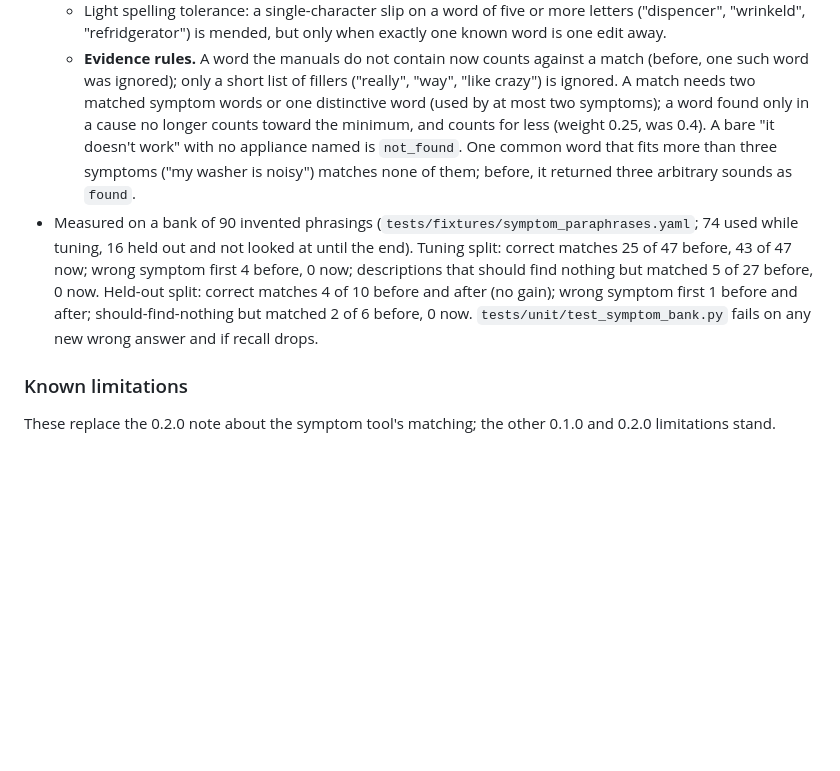
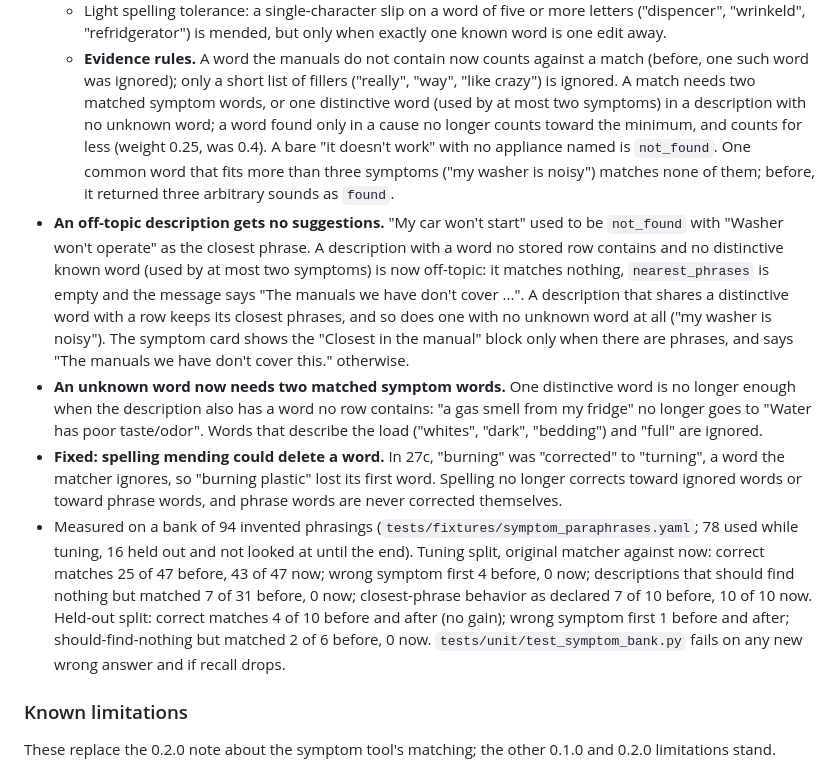
Before and after one commit to sadishihab/fixit-mcp, a Markdown page: CHANGELOG.md, the part around the change. Rendered like a GitHub page; blank space fills up the shorter version.

Commit message:
Step 27e: changelog and docs for off-topic handling and the spelling fix
Co-Authored-By: Claude Sonnet 5.5 <noreply@anthropic.com>

```diff
--- a/CHANGELOG.md
+++ b/CHANGELOG.md
@@ -28,16 +28,30 @@ and this project adheres to [Semantic Versioning](https://semver.org/spec/v2.0.0
     "wrinkeld", "refridgerator") is mended, but only when exactly one known word is one edit away.
   - **Evidence rules.** A word the manuals do not contain now counts against a match (before, one such word
     was ignored); only a short list of fillers ("really", "way", "like crazy") is ignored. A match needs two
-    matched symptom words or one distinctive word (used by at most two symptoms); a word found only in a cause
+    matched symptom words, or one distinctive word (used by at most two symptoms) in a description with no
+    unknown word; a word found only in a cause
     no longer counts toward the minimum, and counts for less (weight 0.25, was 0.4). A bare "it doesn't work"
     with no appliance named is `not_found`. One common word that fits more than three symptoms ("my washer is
     noisy") matches none of them; before, it returned three arbitrary sounds as `found`.
-- Measured on a bank of 90 invented phrasings (`tests/fixtures/symptom_paraphrases.yaml`; 74 used while
-  tuning, 16 held out and not looked at until the end). Tuning split: correct matches 25 of 47 before, 43 of 47
-  now; wrong symptom first 4 before, 0 now; descriptions that should find nothing but matched 5 of 27 before, 0
-  now. Held-out split: correct matches 4 of 10 before and after (no gain); wrong symptom first 1 before and
-  after; should-find-nothing but matched 2 of 6 before, 0 now. `tests/unit/test_symptom_bank.py` fails on any
-  new wrong answer and if recall drops.
+- **An off-topic description gets no suggestions.** "My car won't start" used to be `not_found` with "Washer
+  won't operate" as the closest phrase. A description with a word no stored row contains and no distinctive
+  known word (used by at most two symptoms) is now off-topic: it matches nothing, `nearest_phrases` is empty and
+  the message says "The manuals we have don't cover ...". A description that shares a distinctive word with a row
+  keeps its closest phrases, and so does one with no unknown word at all ("my washer is noisy"). The symptom card
+  shows the "Closest in the manual" block only when there are phrases, and says "The manuals we have don't cover
+  this." otherwise.
+- **An unknown word now needs two matched symptom words.** One distinctive word is no longer enough when the
+  description also has a word no row contains: "a gas smell from my fridge" no longer goes to "Water has poor
+  taste/odor". Words that describe the load ("whites", "dark", "bedding") and "full" are ignored.
+- **Fixed: spelling mending could delete a word.** In 27c, "burning" was "corrected" to "turning", a word the
+  matcher ignores, so "burning plastic" lost its first word. Spelling no longer corrects toward ignored words or
+  toward phrase words, and phrase words are never corrected themselves.
+- Measured on a bank of 94 invented phrasings (`tests/fixtures/symptom_paraphrases.yaml`; 78 used while tuning,
+  16 held out and not looked at until the end). Tuning split, original matcher against now: correct matches 25 of
+  47 before, 43 of 47 now; wrong symptom first 4 before, 0 now; descriptions that should find nothing but matched
+  7 of 31 before, 0 now; closest-phrase behavior as declared 7 of 10 before, 10 of 10 now. Held-out split: correct
+  matches 4 of 10 before and after (no gain); wrong symptom first 1 before and after; should-find-nothing but
+  matched 2 of 6 before, 0 now. `tests/unit/test_symptom_bank.py` fails on any new wrong answer and if recall drops.
 
 ### Known limitations
 
```
Also changed, not shown: CLAUDE.md (+11 -5 lines).
